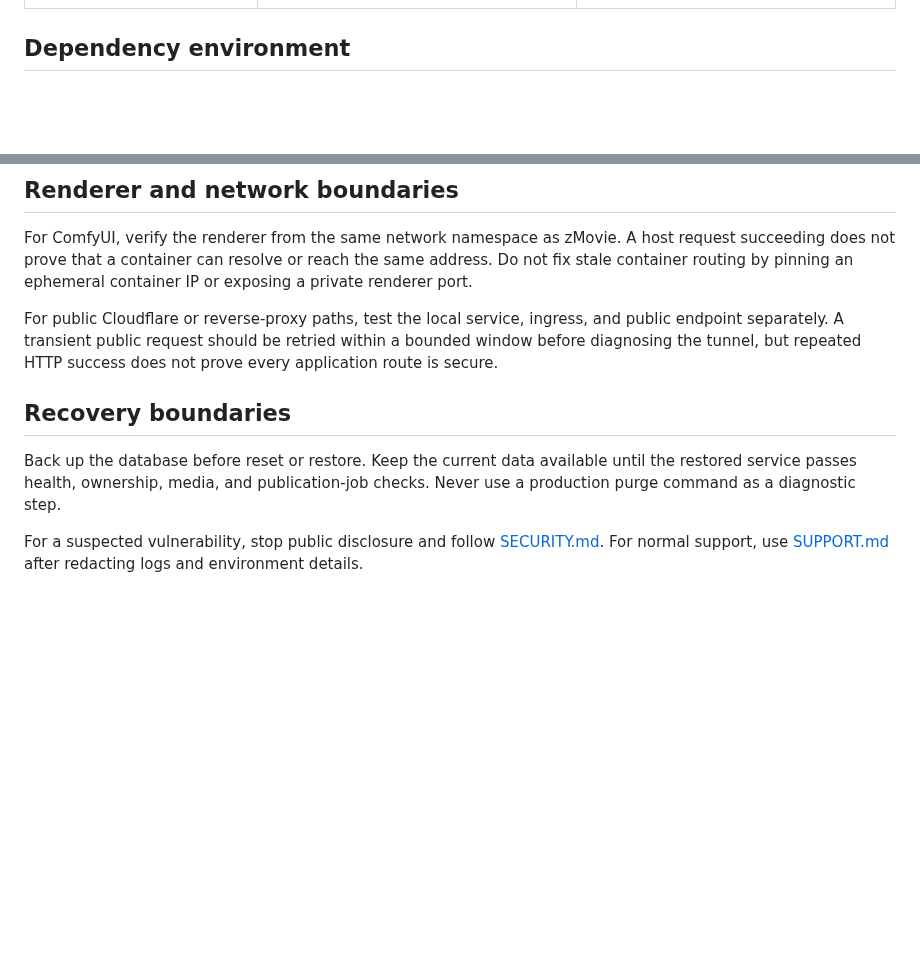
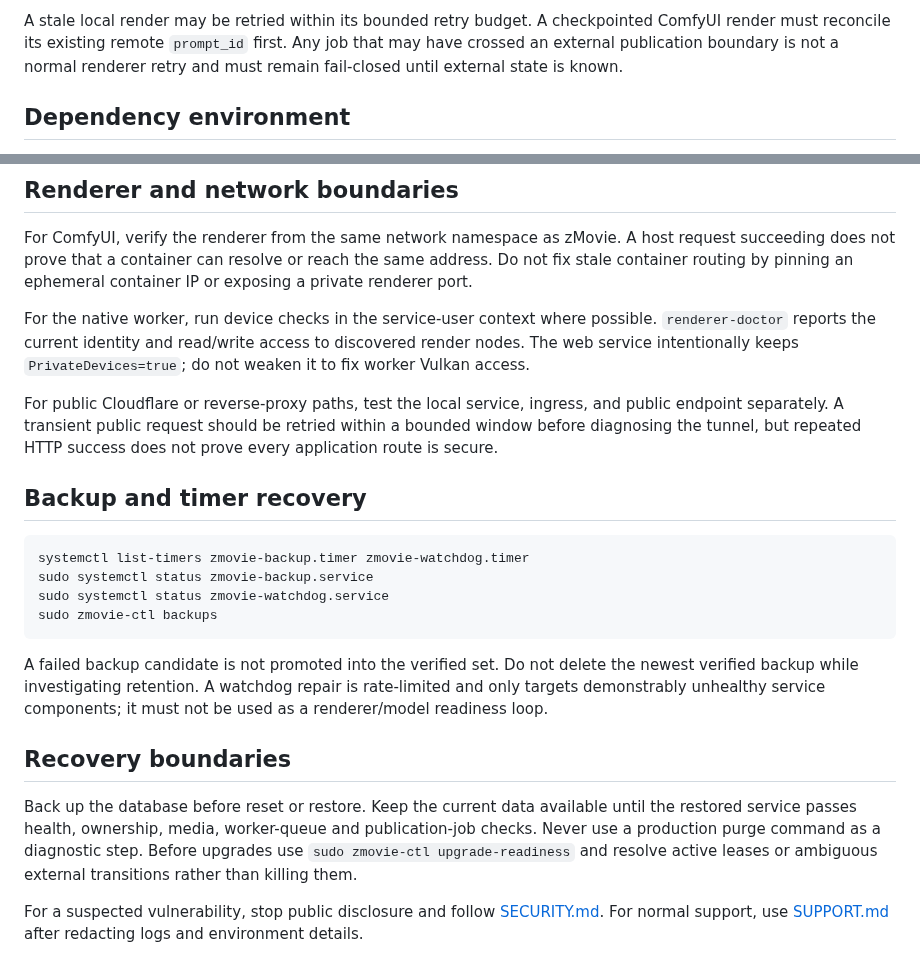
Before and after one commit to cvsz/zmovie, a Markdown page: docs/TROUBLESHOOTING.md, 2 parts joined by grey strips. GitHub-like rendering; blank space fills up the shorter version.

````diff
--- a/docs/TROUBLESHOOTING.md
+++ b/docs/TROUBLESHOOTING.md
@@ -34,3 +63,8 @@ separate when testing a renderer or database.
+A stale local render may be retried within its bounded retry budget. A
+checkpointed ComfyUI render must reconcile its existing remote `prompt_id`
+first. Any job that may have crossed an external publication boundary is not a
+normal renderer retry and must remain fail-closed until external state is
+known.
 
 ## Dependency environment
 
@@ -56,16 +90,37 @@ host request succeeding does not prove that a container can resolve or reach
 the same address. Do not fix stale container routing by pinning an ephemeral
 container IP or exposing a private renderer port.
 
+For the native worker, run device checks in the service-user context where
+possible. `renderer-doctor` reports the current identity and read/write access
+to discovered render nodes. The web service intentionally keeps
+`PrivateDevices=true`; do not weaken it to fix worker Vulkan access.
+
 For public Cloudflare or reverse-proxy paths, test the local service, ingress,
 and public endpoint separately. A transient public request should be retried
 within a bounded window before diagnosing the tunnel, but repeated HTTP success
 does not prove every application route is secure.
 
+## Backup and timer recovery
+
+```bash
+systemctl list-timers zmovie-backup.timer zmovie-watchdog.timer
+sudo systemctl status zmovie-backup.service
+sudo systemctl status zmovie-watchdog.service
+sudo zmovie-ctl backups
+```
+
+A failed backup candidate is not promoted into the verified set. Do not delete
+the newest verified backup while investigating retention. A watchdog repair is
+rate-limited and only targets demonstrably unhealthy service components; it
+must not be used as a renderer/model readiness loop.
+
 ## Recovery boundaries
 
 Back up the database before reset or restore. Keep the current data available
-until the restored service passes health, ownership, media, and publication-job
-checks. Never use a production purge command as a diagnostic step.
+until the restored service passes health, ownership, media, worker-queue and
+publication-job checks. Never use a production purge command as a diagnostic
+step. Before upgrades use `sudo zmovie-ctl upgrade-readiness` and resolve active
+leases or ambiguous external transitions rather than killing them.
 
 For a suspected vulnerability, stop public disclosure and follow
 [SECURITY.md](../SECURITY.md). For normal support, use [SUPPORT.md](../SUPPORT.md)
````
Also changed, not shown: other parts of docs/TROUBLESHOOTING.md (+36 -7 lines).
